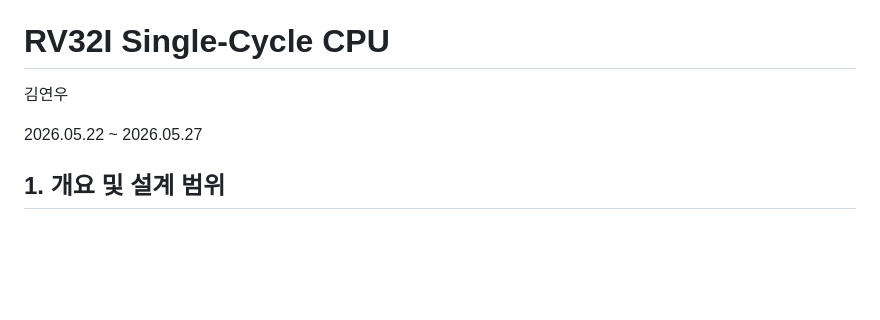
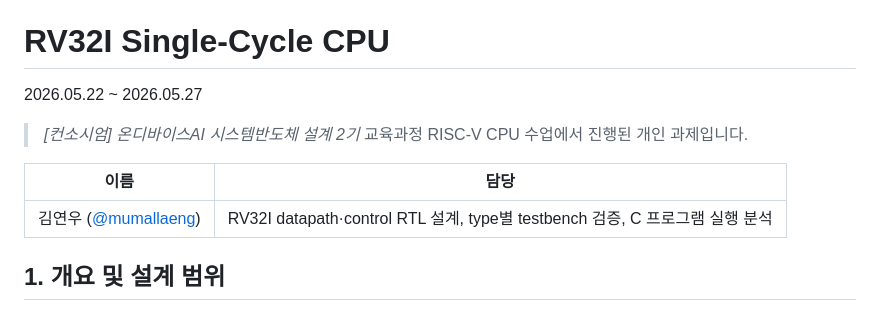
Before and after one commit to mumallaeng/korchamhrd_ai_chip_design, a Markdown page: mini_project-RV32I/README.ko.md, the part around the change. Rendered like a GitHub page; blank space fills up the shorter version.

Commit message:
docs(RV32I): match the README header to the other projects
Add the course note and the owner table, and drop the doubled English section names.

```diff
--- a/mini_project-RV32I/README.ko.md
+++ b/mini_project-RV32I/README.ko.md
@@ -2,9 +2,13 @@
 
 # RV32I Single-Cycle CPU
 
-김연우
+2026.05.22 ~ 2026.05.27
 
-2026.05.22 ~ 2026.05.27
+> *[컨소시엄] 온디바이스AI 시스템반도체 설계 2기* 교육과정 RISC-V CPU 수업에서 진행된 개인 과제입니다.
+
+| 이름 | 담당 |
+| --- | --- |
+| 김연우 ([@mumallaeng](https://github.com/mumallaeng)) | RV32I datapath·control RTL 설계, type별 testbench 검증, C 프로그램 실행 분석 |
 
 ## 1. 개요 및 설계 범위
 
```
Also changed, not shown: mini_project-RV32I/README.md (+8 -4 lines).
